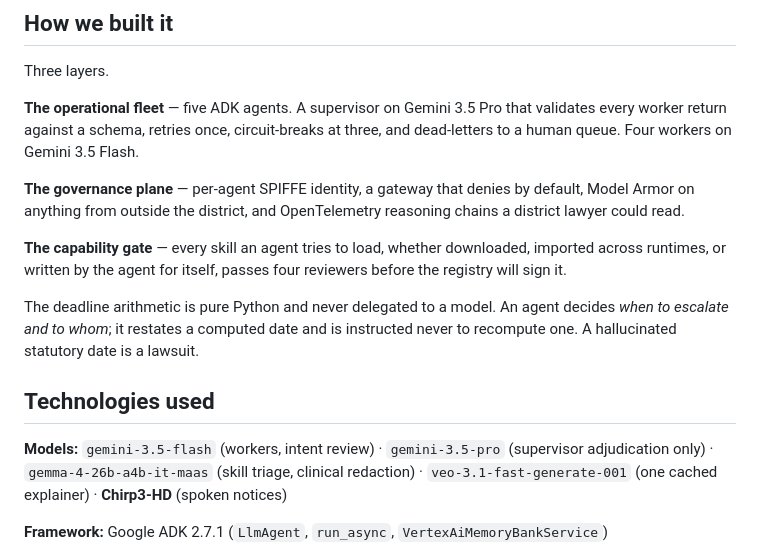
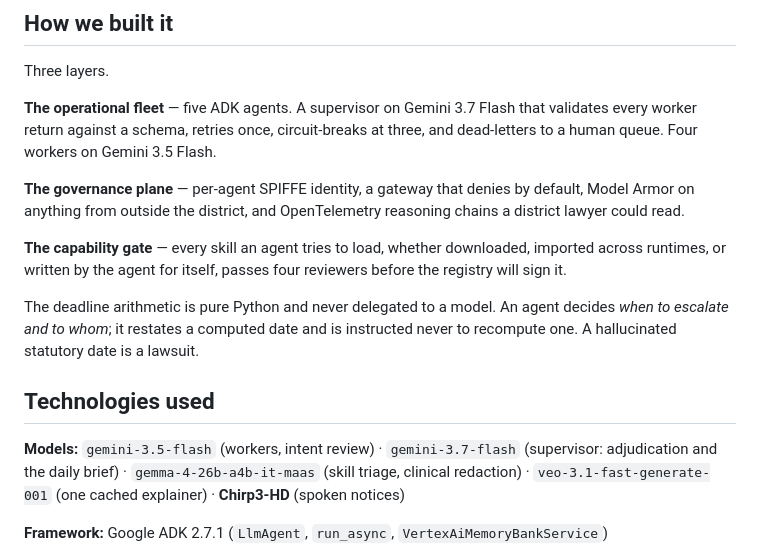
Before and after one commit to Aditya-galaxy/Hopscotch, a Markdown page: docs/submission/devpost.md, the part around the change. Drawn GitHub-style.

```diff
--- a/docs/submission/devpost.md
+++ b/docs/submission/devpost.md
@@ -45,7 +45,7 @@ A person only sees what it could not clear.
 
 Three layers.
 
-**The operational fleet** — five ADK agents. A supervisor on Gemini 3.5 Pro that
+**The operational fleet** — five ADK agents. A supervisor on Gemini 3.7 Flash that
 validates every worker return against a schema, retries once, circuit-breaks at
 three, and dead-letters to a human queue. Four workers on Gemini 3.5 Flash.
 
@@ -63,8 +63,8 @@ instructed never to recompute one. A hallucinated statutory date is a lawsuit.
 
 ## Technologies used
 
-**Models:** `gemini-3.5-flash` (workers, intent review) · `gemini-3.5-pro`
-(supervisor adjudication only) · `gemma-4-26b-a4b-it-maas` (skill triage,
+**Models:** `gemini-3.5-flash` (workers, intent review) · `gemini-3.7-flash`
+(supervisor: adjudication and the daily brief) · `gemma-4-26b-a4b-it-maas` (skill triage,
 clinical redaction) · `veo-3.1-fast-generate-001` (one cached explainer) ·
 **Chirp3-HD** (spoken notices)
 
```
Also changed, not shown: README.md (+7 -2 lines), docs/architecture.md (+1 -1 lines), docs/diagrams/01-system-overview.png, 9 other files.
